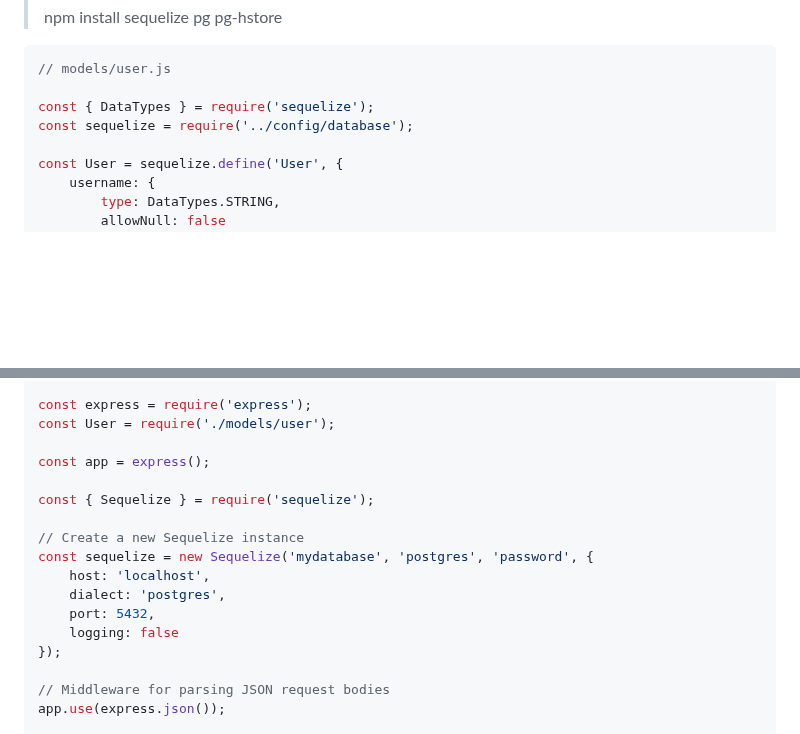
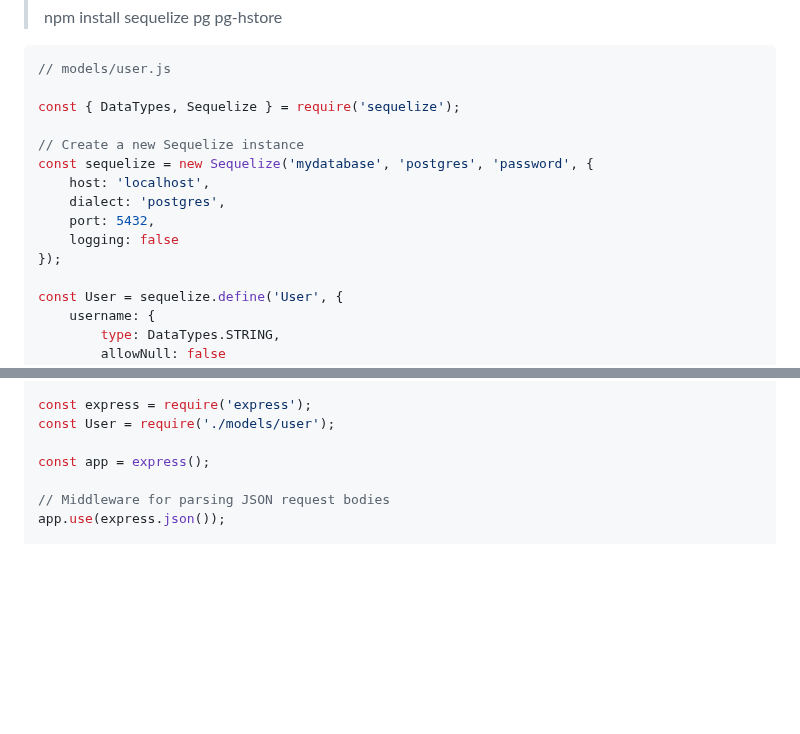
Before and after one commit to kannikakabilar/Kannika-Notas, a Markdown page: Node.js/README.md, 2 parts joined by grey strips. GitHub-like rendering; blank space fills up the shorter version.

````diff
--- a/Node.js/README.md
+++ b/Node.js/README.md
@@ -1082,8 +1082,15 @@ app.listen(PORT, () => {
 ```javascript
 // models/user.js
 
-const { DataTypes } = require('sequelize');
-const sequelize = require('../config/database');
+const { DataTypes, Sequelize } = require('sequelize');
+
+// Create a new Sequelize instance
+const sequelize = new Sequelize('mydatabase', 'postgres', 'password', {
+    host: 'localhost',
+    dialect: 'postgres',
+    port: 5432,
+    logging: false
+});
 
 const User = sequelize.define('User', {
     username: {
@@ -1107,16 +1114,6 @@ const express = require('express');
 const User = require('./models/user');
 
 const app = express();
-
-const { Sequelize } = require('sequelize');
-
-// Create a new Sequelize instance
-const sequelize = new Sequelize('mydatabase', 'postgres', 'password', {
-    host: 'localhost',
-    dialect: 'postgres',
-    port: 5432,
-    logging: false
-});
 
 // Middleware for parsing JSON request bodies
 app.use(express.json());
````
Also changed, not shown: other parts of Node.js/README.md (+3 -3 lines).
